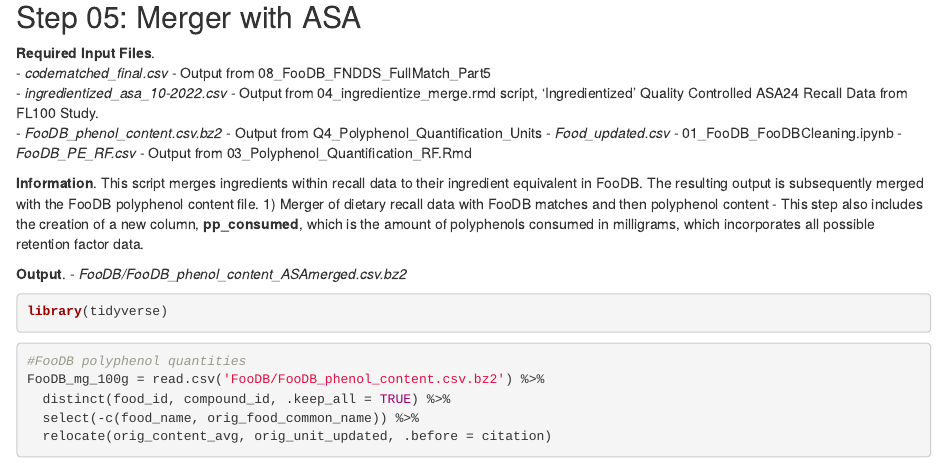
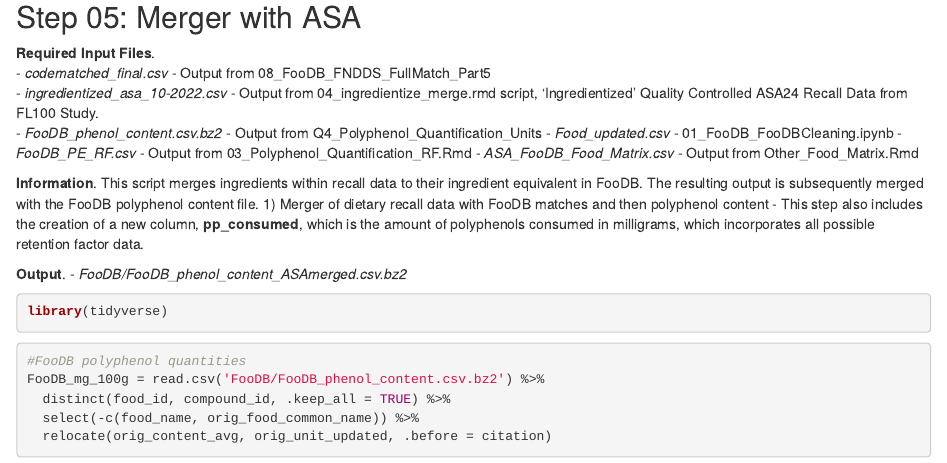
Before and after one commit to SWi1/FooDB_polyphenol_analysis, an R Markdown document (Q5_Polyphenol_Quantification_ASAmerge.Rmd): the page in a window 1100 px wide, from 200 px down. Rendered offline with R 4.5, knitr and Pandoc, with nearby package versions; some code elsewhere in the file could not run offline.

Commit message:
Updated Input Files
Added Food Matrix csv as an input file.

```diff
--- a/Q5_Polyphenol_Quantification_ASAmerge.Rmd
+++ b/Q5_Polyphenol_Quantification_ASAmerge.Rmd
@@ -14,6 +14,7 @@ __Required Input Files__.
   - *FooDB_phenol_content.csv.bz2* - Output from Q4_Polyphenol_Quantification_Units
   - *Food_updated.csv* - 01_FooDB_FooDBCleaning.ipynb
   - *FooDB_PE_RF.csv* - Output from 03_Polyphenol_Quantification_RF.Rmd
+  - *ASA_FooDB_Food_Matrix.csv* - Output from Other_Food_Matrix.Rmd
 
 __Information__.
 This script merges ingredients within recall data to their ingredient equivalent in FooDB. The resulting output is subsequently merged with the FooDB polyphenol content file.
```
